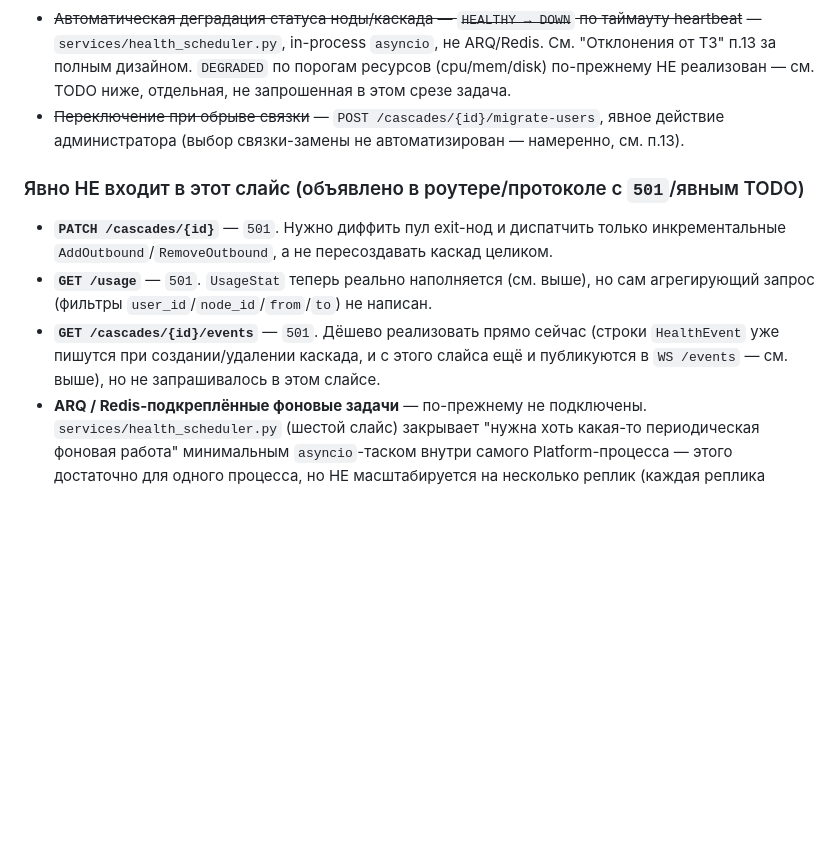
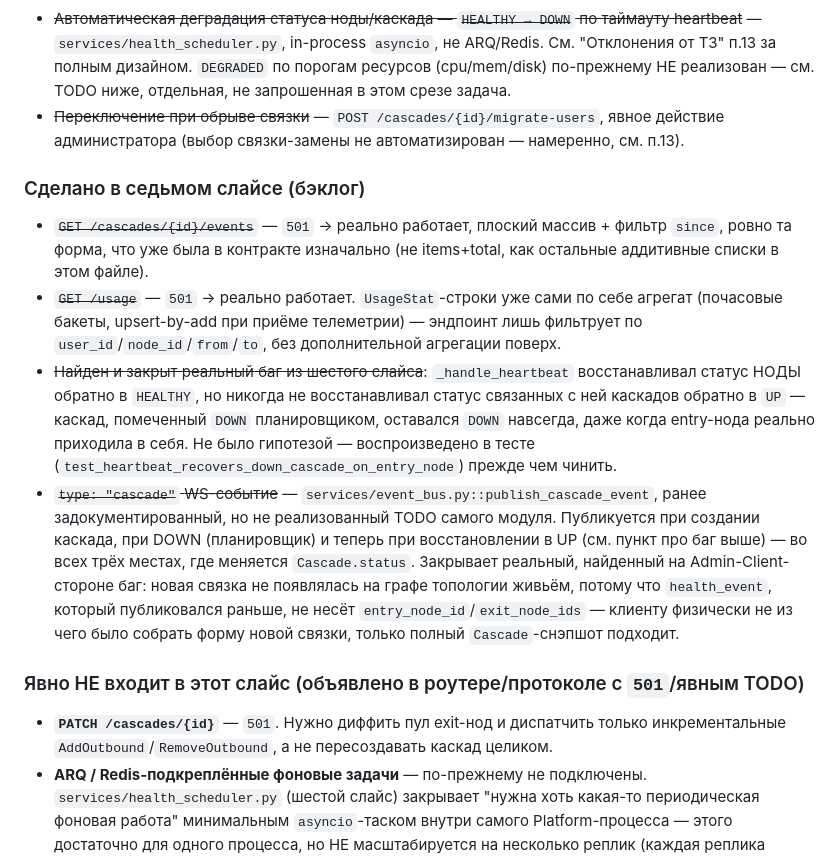
Before and after one commit to mestromezer/dist-vpn, a Markdown page: platform/README.md, the part around the change. Drawn GitHub-style; blank space fills up the shorter version.

Commit message:
docs(platform): document backlog closures (GET /usage, /events, WS cascade, recovery fix)

```diff
--- a/platform/README.md
+++ b/platform/README.md
@@ -231,11 +231,16 @@ platform/
 - ~~Автоматическая деградация статуса ноды/каскада — `HEALTHY → DOWN` по таймауту heartbeat~~ — `services/health_scheduler.py`, in-process `asyncio`, не ARQ/Redis. См. "Отклонения от ТЗ" п.13 за полным дизайном. `DEGRADED` по порогам ресурсов (cpu/mem/disk) по-прежнему НЕ реализован — см. TODO ниже, отдельная, не запрошенная в этом срезе задача.
 - ~~Переключение при обрыве связки~~ — `POST /cascades/{id}/migrate-users`, явное действие администратора (выбор связки-замены не автоматизирован — намеренно, см. п.13).
 
+### Сделано в седьмом слайсе (бэклог)
+
+- ~~`GET /cascades/{id}/events`~~ — `501` → реально работает, плоский массив + фильтр `since`, ровно та форма, что уже была в контракте изначально (не items+total, как остальные аддитивные списки в этом файле).
+- ~~`GET /usage`~~ — `501` → реально работает. `UsageStat`-строки уже сами по себе агрегат (почасовые бакеты, upsert-by-add при приёме телеметрии) — эндпоинт лишь фильтрует по `user_id`/`node_id`/`from`/`to`, без дополнительной агрегации поверх.
+- ~~Найден и закрыт реальный баг из шестого слайса~~: `_handle_heartbeat` восстанавливал статус НОДЫ обратно в `HEALTHY`, но никогда не восстанавливал статус связанных с ней каскадов обратно в `UP` — каскад, помеченный `DOWN` планировщиком, оставался `DOWN` навсегда, даже когда entry-нода реально приходила в себя. Не было гипотезой — воспроизведено в тесте (`test_heartbeat_recovers_down_cascade_on_entry_node`) прежде чем чинить.
+- ~~`type: "cascade"` WS-событие~~ — `services/event_bus.py::publish_cascade_event`, ранее задокументированный, но не реализованный TODO самого модуля. Публикуется при создании каскада, при DOWN (планировщик) и теперь при восстановлении в UP (см. пункт про баг выше) — во всех трёх местах, где меняется `Cascade.status`. Закрывает реальный, найденный на Admin-Client-стороне баг: новая связка не появлялась на графе топологии живьём, потому что `health_event`, который публиковался раньше, не несёт `entry_node_id`/`exit_node_ids` — клиенту физически не из чего было собрать форму новой связки, только полный `Cascade`-снэпшот подходит.
+
 ### Явно НЕ входит в этот слайс (объявлено в роутере/протоколе с `501`/явным TODO)
 
 - **`PATCH /cascades/{id}`** — `501`. Нужно диффить пул exit-нод и диспатчить только инкрементальные `AddOutbound`/`RemoveOutbound`, а не пересоздавать каскад целиком.
-- **`GET /usage`** — `501`. `UsageStat` теперь реально наполняется (см. выше), но сам агрегирующий запрос (фильтры `user_id`/`node_id`/`from`/`to`) не написан.
-- **`GET /cascades/{id}/events`** — `501`. Дёшево реализовать прямо сейчас (строки `HealthEvent` уже пишутся при создании/удалении каскада, и с этого слайса ещё и публикуются в `WS /events` — см. выше), но не запрашивалось в этом слайсе.
 - **ARQ / Redis-подкреплённые фоновые задачи** — по-прежнему не подключены. `services/health_scheduler.py` (шестой слайс) закрывает "нужна хоть какая-то периодическая фоновая работа" минимальным `asyncio`-таском внутри самого Platform-процесса — этого достаточно для одного процесса, но НЕ масштабируется на несколько реплик (каждая реплика гоняла бы свой независимый цикл проверки, что для health-детекта безобидно, а для чего-то вроде "ротация секретов ровно один раз" уже нет). Плановая ротация секретов по расписанию (ТЗ-5 §4.5, `RotationRecord` есть в модели, ничего её не пишет/читает — сюда же естественно ляжет плановая ротация REALITY-ключей, сейчас они генерируются один раз при создании каскада и никогда не меняются) по-прежнему требует настоящего ARQ/Redis (или как минимум блокировки "выполняется только одной репликой"), не сделано.
 - **`DEGRADED` по порогам ресурсов (cpu/mem/disk)** — `health_scheduler.py` реализует только `HEALTHY → DOWN` по таймауту heartbeat (шестой слайс), не деградацию по нагрузке. `NodeResourceSample` (пятый слайс) уже собирает нужные данные, порогового правила над ними ещё нет.
 - **Автоматическое продление mTLS-клиентского сертификата Agent'а** (90 дней, см. "Отклонения от ТЗ" п.9) и **identity-биндинг ноды из клиентского сертификата** (сейчас — суррогат через heartbeat, то же примечание) — без изменений в этом слайсе.
```
